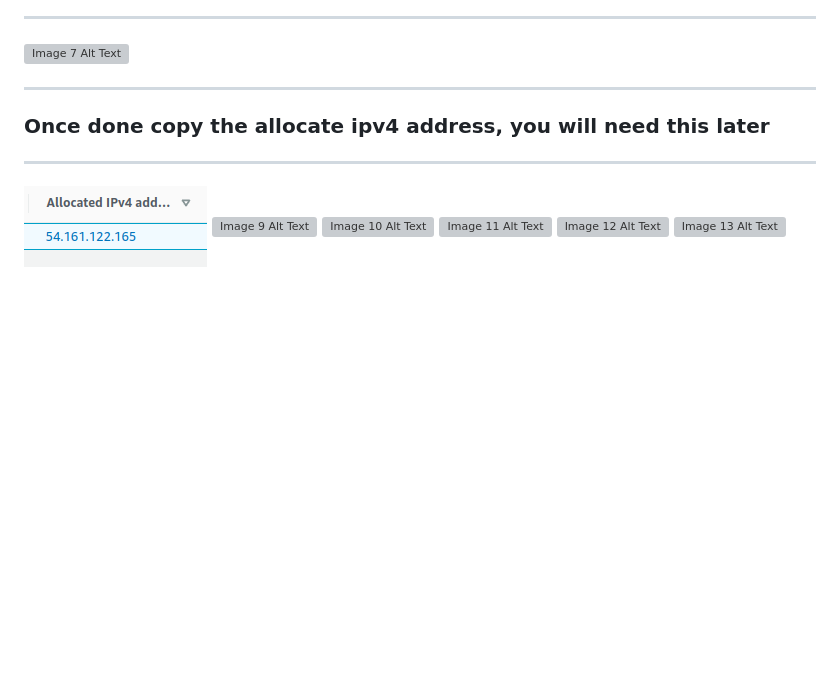
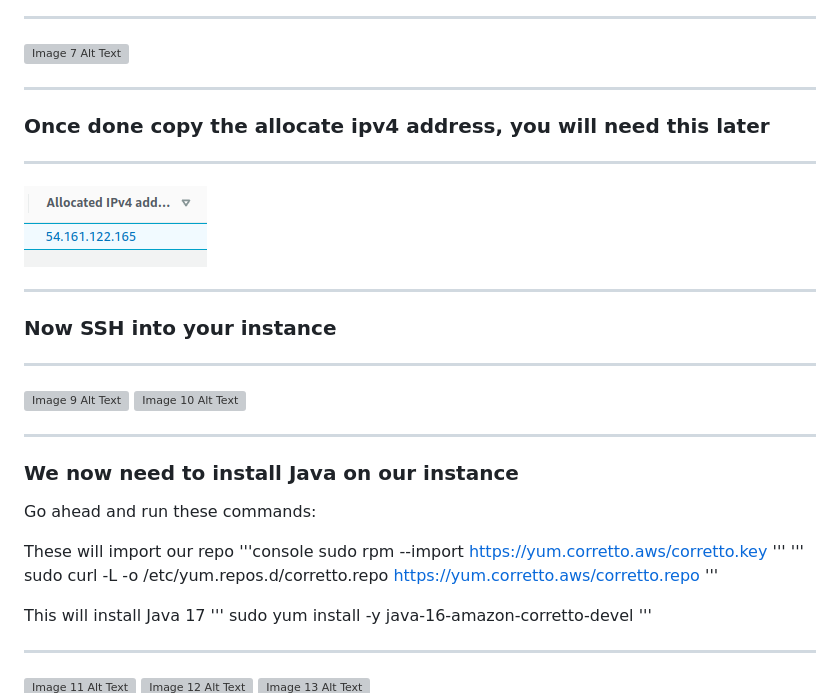
Before and after one commit to foulscar/AWSmcserverautomation, a Markdown page: README.md, the part around the change. Rendered like a GitHub page; blank space fills up the shorter version; grey boxes are pictures that could not be loaded.

```diff
--- a/README.md
+++ b/README.md
@@ -82,8 +82,39 @@ Once done, go ahead and launch your EC2
 ---
 
 ![Image 8 Alt Text](images/image8.png)
+
+---
+
+### Now SSH into your instance
+
+---
+
 ![Image 9 Alt Text](images/image9.png)
 ![Image 10 Alt Text](images/image10.png)
+
+---
+
+### We now need to install Java on our instance
+
+Go ahead and run these commands:
+
+
+These will import our repo
+'''console
+sudo rpm --import https://yum.corretto.aws/corretto.key
+'''
+'''
+sudo curl -L -o /etc/yum.repos.d/corretto.repo https://yum.corretto.aws/corretto.repo
+'''
+
+
+This will install Java 17
+'''
+sudo yum install -y java-16-amazon-corretto-devel
+'''
+
+---
+
 ![Image 11 Alt Text](images/image11.png)
 ![Image 12 Alt Text](images/image12.png)
 ![Image 13 Alt Text](images/image13.png)
```
